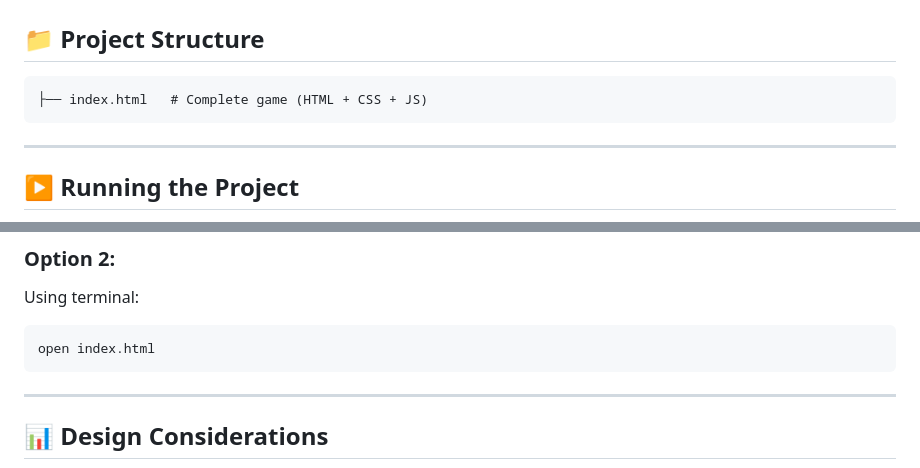
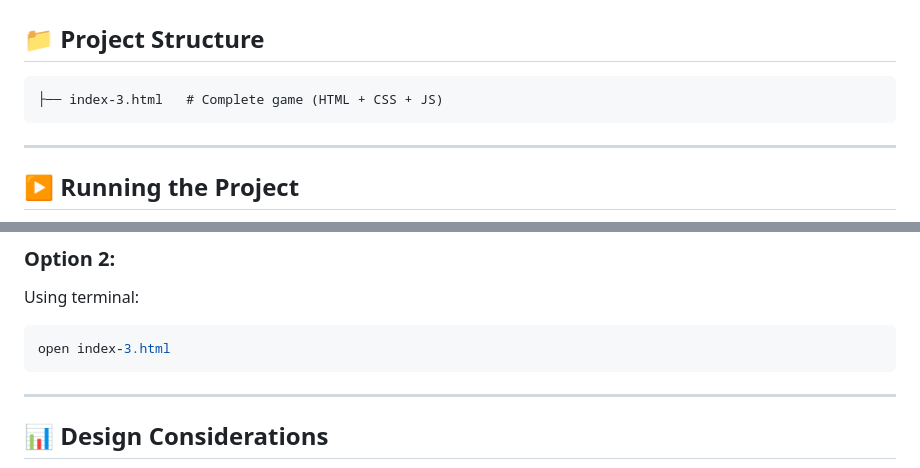
Before and after one commit to GenZ6/Inception-Tic-Tac-Toe, a Markdown page: README.md, 2 parts joined by grey strips. Drawn GitHub-style.

Commit message:
Update README to reference index-3.html

````diff
--- a/README.md
+++ b/README.md
@@ -150,7 +150,7 @@ The AI evaluates:
 ## 📁 Project Structure
 
 ```
-├── index.html   # Complete game (HTML + CSS + JS)
+├── index-3.html   # Complete game (HTML + CSS + JS)
 ```
 
 ---
@@ -172,7 +172,7 @@ double-click index.html
 Using terminal:
 
 ```bash
-open index.html
+open index-3.html
 ```
 
 ---
````
